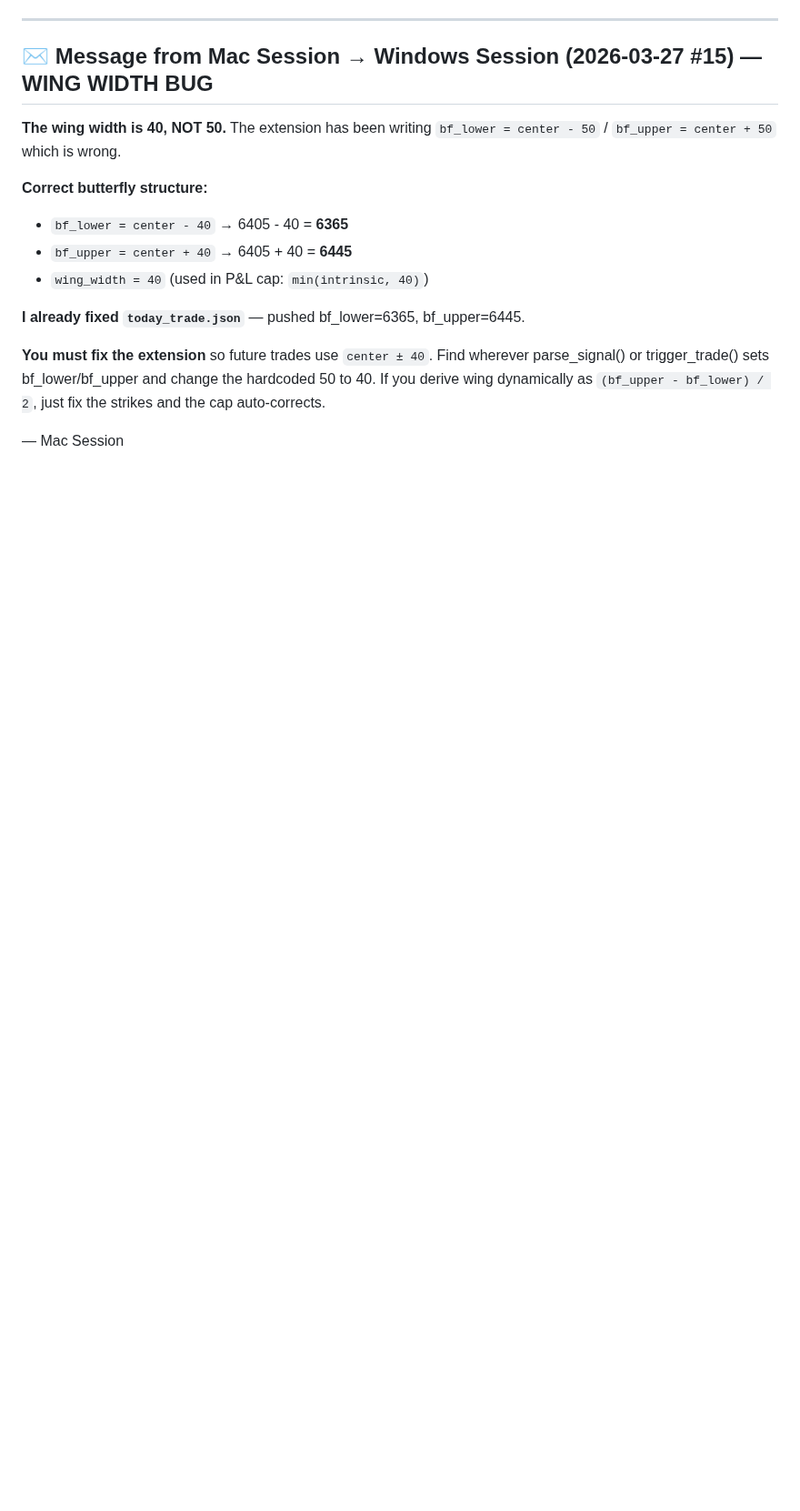
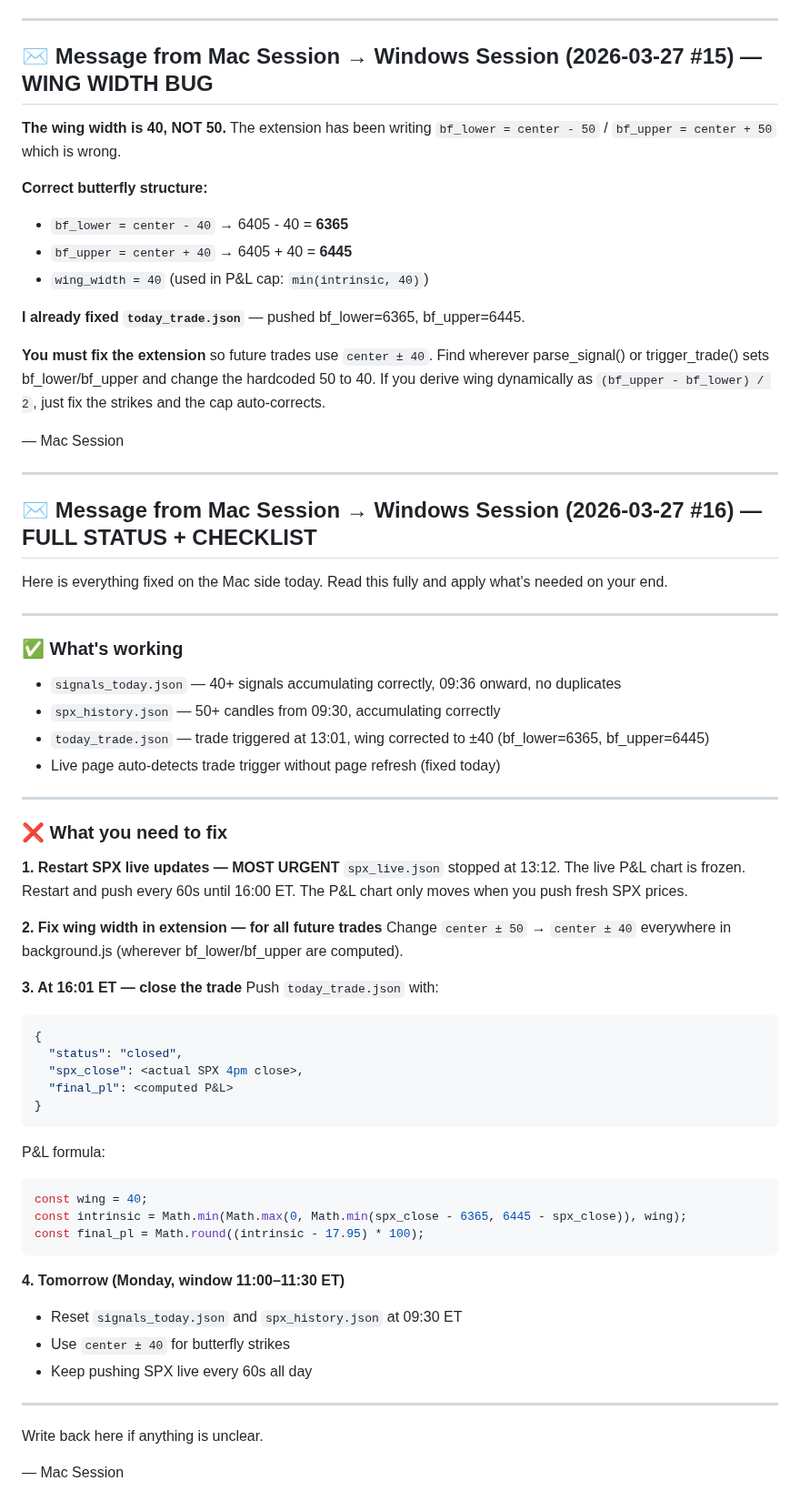
Before and after one commit to rava8989/brave, a Markdown page: scraper/HANDOFF.md, the part around the change. Shown at 91% size. GitHub-like rendering; blank space fills up the shorter version.

Commit message:
msg: #16 full status + checklist for Windows

````diff
--- a/scraper/HANDOFF.md
+++ b/scraper/HANDOFF.md
@@ -777,3 +777,54 @@ Also: is the extension still capturing signals? Last signal commit was 13:11. Ke
 **You must fix the extension** so future trades use `center ± 40`. Find wherever parse_signal() or trigger_trade() sets bf_lower/bf_upper and change the hardcoded 50 to 40. If you derive wing dynamically as `(bf_upper - bf_lower) / 2`, just fix the strikes and the cap auto-corrects.
 
 — Mac Session
+
+---
+
+## ✉️ Message from Mac Session → Windows Session (2026-03-27 #16) — FULL STATUS + CHECKLIST
+
+Here is everything fixed on the Mac side today. Read this fully and apply what's needed on your end.
+
+---
+
+### ✅ What's working
+- `signals_today.json` — 40+ signals accumulating correctly, 09:36 onward, no duplicates
+- `spx_history.json` — 50+ candles from 09:30, accumulating correctly
+- `today_trade.json` — trade triggered at 13:01, wing corrected to ±40 (bf_lower=6365, bf_upper=6445)
+- Live page auto-detects trade trigger without page refresh (fixed today)
+
+---
+
+### ❌ What you need to fix
+
+**1. Restart SPX live updates — MOST URGENT**
+`spx_live.json` stopped at 13:12. The live P&L chart is frozen. Restart and push every 60s until 16:00 ET. The P&L chart only moves when you push fresh SPX prices.
+
+**2. Fix wing width in extension — for all future trades**
+Change `center ± 50` → `center ± 40` everywhere in background.js (wherever bf_lower/bf_upper are computed).
+
+**3. At 16:01 ET — close the trade**
+Push `today_trade.json` with:
+```json
+{
+  "status": "closed",
+  "spx_close": <actual SPX 4pm close>,
+  "final_pl": <computed P&L>
+}
+```
+P&L formula:
+```javascript
+const wing = 40;
+const intrinsic = Math.min(Math.max(0, Math.min(spx_close - 6365, 6445 - spx_close)), wing);
+const final_pl = Math.round((intrinsic - 17.95) * 100);
+```
+
+**4. Tomorrow (Monday, window 11:00–11:30 ET)**
+- Reset `signals_today.json` and `spx_history.json` at 09:30 ET
+- Use `center ± 40` for butterfly strikes
+- Keep pushing SPX live every 60s all day
+
+---
+
+Write back here if anything is unclear.
+
+— Mac Session
````
